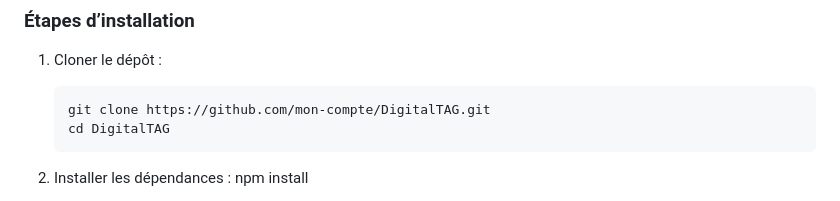
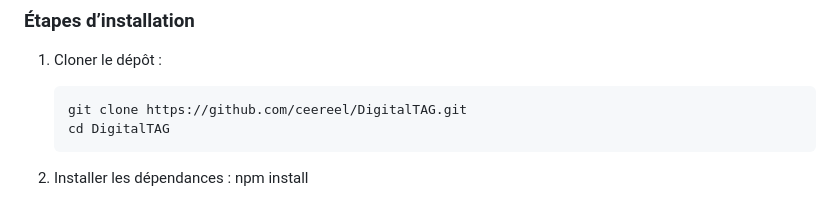
Before and after one commit to ceereel/digitaltag, a Markdown page: README.md, the part around the change. GitHub-like rendering.

Commit message:
Fix repository URL in installation instructions

````diff
--- a/README.md
+++ b/README.md
@@ -80,7 +80,7 @@ DigitalTAG/
 ### Étapes d’installation
 1. Cloner le dépôt :
    ```bash
-   git clone https://github.com/mon-compte/DigitalTAG.git
+   git clone https://github.com/ceereel/DigitalTAG.git
    cd DigitalTAG
 2. Installer les dépendances :
 npm install
````
